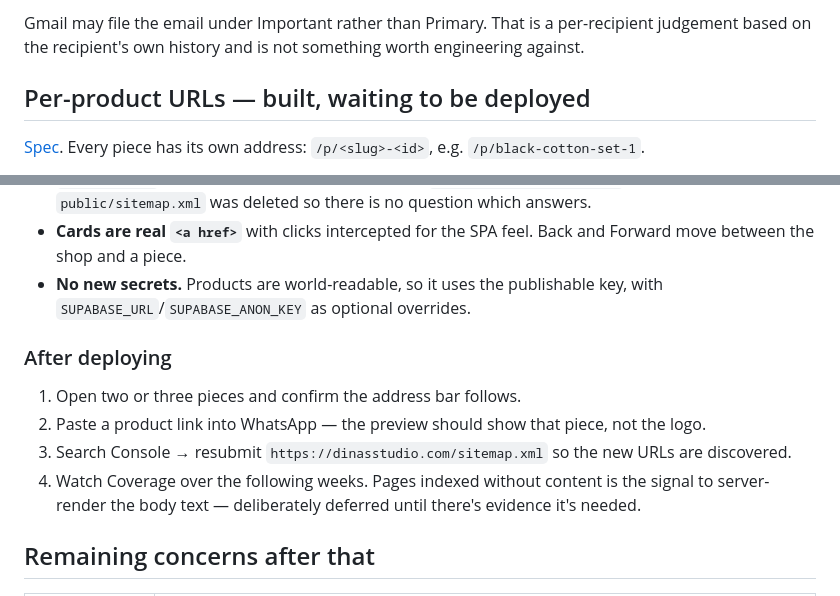
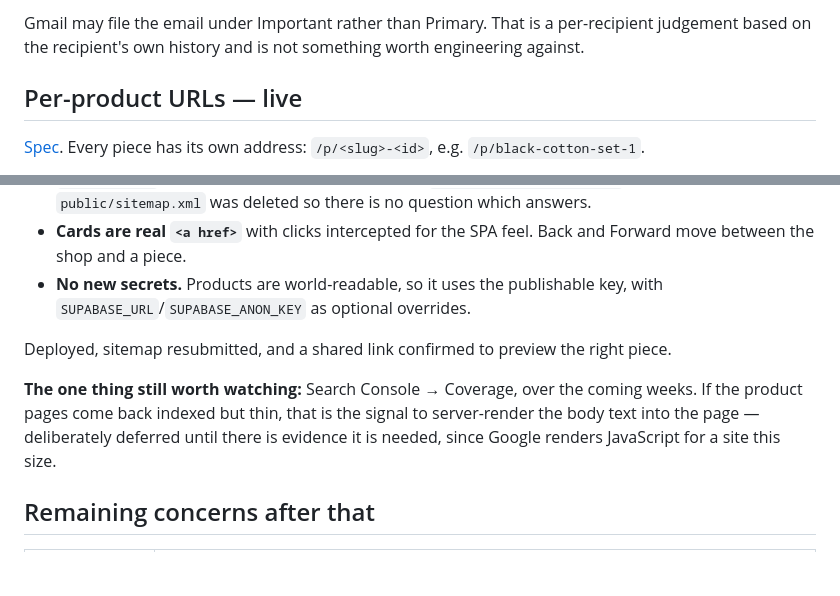
Before and after one commit to mchehab04/Dinas-Studio, a Markdown page: docs/REMAINING-WORK.md, 2 parts joined by grey strips. GitHub-like rendering; blank space fills up the shorter version.

Commit message:
Record per-product URLs as live
Co-Authored-By: Claude Opus 5 <noreply@anthropic.com>

```diff
--- a/docs/REMAINING-WORK.md
+++ b/docs/REMAINING-WORK.md
@@ -53,7 +53,7 @@ Part 3 of [the spec](superpowers/specs/2026-09-17-stock-and-restock-design.md),
 
 Gmail may file the email under Important rather than Primary. That is a per-recipient judgement based on the recipient's own history and is not something worth engineering against.
 
-## Per-product URLs — built, waiting to be deployed
+## Per-product URLs — live
 
 [Spec](superpowers/specs/2026-09-22-per-product-urls-design.md). Every piece has its own address: `/p/<slug>-<id>`, e.g. `/p/black-cotton-set-1`.
 
@@ -63,12 +63,9 @@ Gmail may file the email under Important rather than Primary. That is a per-reci
 - **Cards are real `<a href>`** with clicks intercepted for the SPA feel. Back and Forward move between the shop and a piece.
 - **No new secrets.** Products are world-readable, so it uses the publishable key, with `SUPABASE_URL`/`SUPABASE_ANON_KEY` as optional overrides.
 
-### After deploying
+Deployed, sitemap resubmitted, and a shared link confirmed to preview the right piece.
 
-1. Open two or three pieces and confirm the address bar follows.
-2. Paste a product link into WhatsApp — the preview should show that piece, not the logo.
-3. Search Console → resubmit `https://dinasstudio.com/sitemap.xml` so the new URLs are discovered.
-4. Watch Coverage over the following weeks. Pages indexed without content is the signal to server-render the body text — deliberately deferred until there's evidence it's needed.
+**The one thing still worth watching:** Search Console → Coverage, over the coming weeks. If the product pages come back indexed but thin, that is the signal to server-render the body text into the page — deliberately deferred until there is evidence it is needed, since Google renders JavaScript for a site this size.
 
 ## Remaining concerns after that
 
```
Also changed, not shown: other parts of docs/REMAINING-WORK.md (+1 -1 lines).
